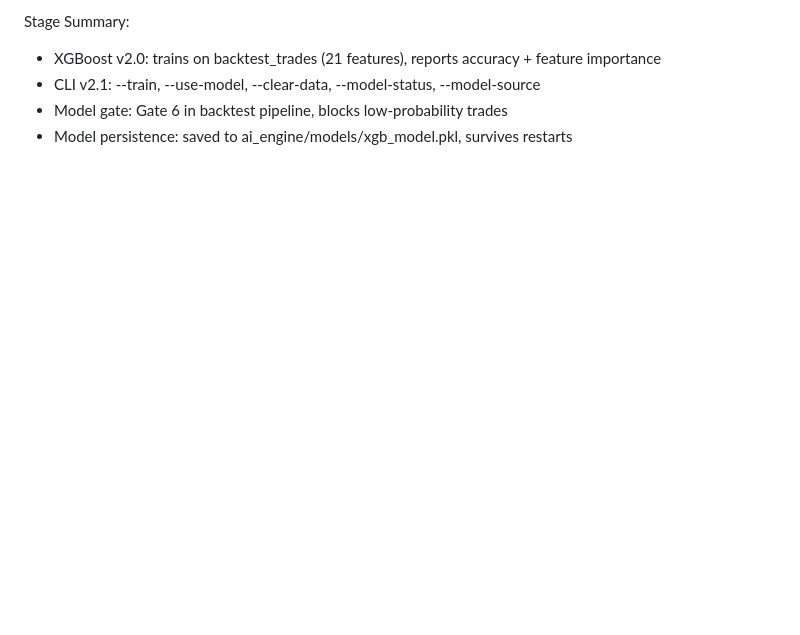
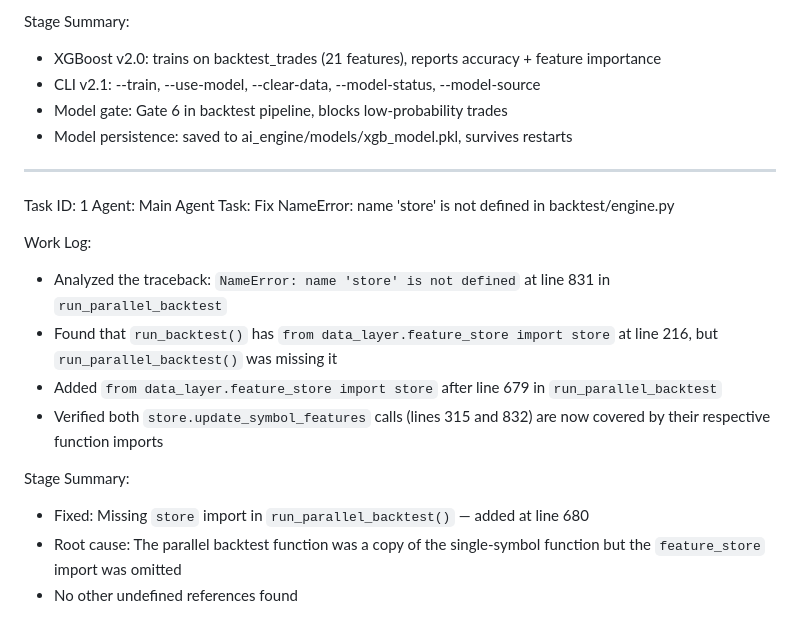
Before and after one commit to George-Itegi/fxbot, a Markdown page: worklog.md, the part around the change. Drawn GitHub-style; blank space fills up the shorter version.

Commit message:
8362b5c9-12d5-446d-8e77-067698e8aceb

```diff
--- a/worklog.md
+++ b/worklog.md
@@ -64,3 +64,20 @@ Stage Summary:
 - CLI v2.1: --train, --use-model, --clear-data, --model-status, --model-source
 - Model gate: Gate 6 in backtest pipeline, blocks low-probability trades
 - Model persistence: saved to ai_engine/models/xgb_model.pkl, survives restarts
+
+
+---
+Task ID: 1
+Agent: Main Agent
+Task: Fix NameError: name 'store' is not defined in backtest/engine.py
+
+Work Log:
+- Analyzed the traceback: `NameError: name 'store' is not defined` at line 831 in `run_parallel_backtest`
+- Found that `run_backtest()` has `from data_layer.feature_store import store` at line 216, but `run_parallel_backtest()` was missing it
+- Added `from data_layer.feature_store import store` after line 679 in `run_parallel_backtest`
+- Verified both `store.update_symbol_features` calls (lines 315 and 832) are now covered by their respective function imports
+
+Stage Summary:
+- Fixed: Missing `store` import in `run_parallel_backtest()` — added at line 680
+- Root cause: The parallel backtest function was a copy of the single-symbol function but the `feature_store` import was omitted
+- No other undefined references found
```
